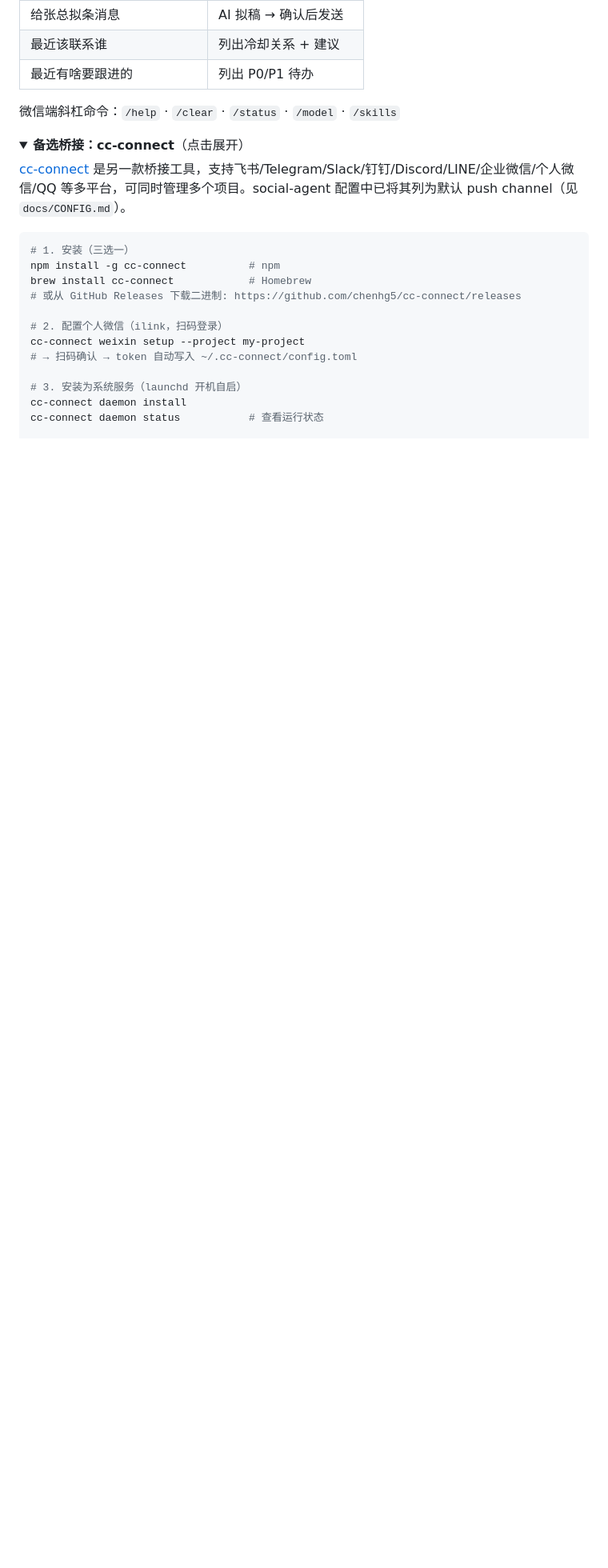
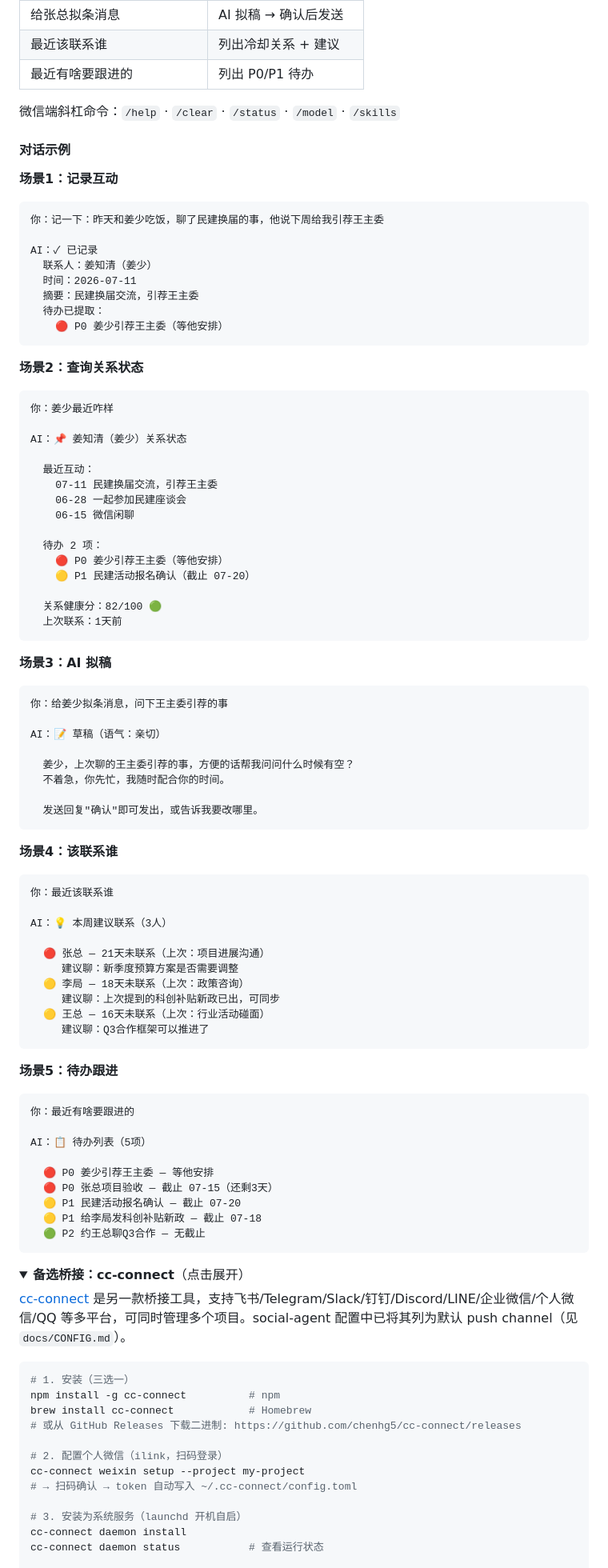
Before and after one commit to farmost-beep/social-agent, a Markdown page: README.md, the part around the change. Shown at 80% size. Drawn GitHub-style; folded sections open; blank space fills up the shorter version.

Commit message:
docs(readme): 新增微信对话使用示例（5个场景）
Generated with [Devin](https://devin.ai)

Co-Authored-By: Devin <158243242+devin-ai-integration[bot]@users.noreply.github.com>

````diff
--- a/README.md
+++ b/README.md
@@ -80,6 +80,78 @@ npm run daemon -- start  # 启动守护进程（开机自启）
 | 最近有啥要跟进的 | 列出 P0/P1 待办 |
 
 微信端斜杠命令：`/help` · `/clear` · `/status` · `/model` · `/skills`
+
+#### 对话示例
+
+**场景1：记录互动**
+```
+你：记一下：昨天和姜少吃饭，聊了民建换届的事，他说下周给我引荐王主委
+
+AI：✓ 已记录
+  联系人：姜知清（姜少）
+  时间：2026-07-11
+  摘要：民建换届交流，引荐王主委
+  待办已提取：
+    🔴 P0 姜少引荐王主委（等他安排）
+```
+
+**场景2：查询关系状态**
+```
+你：姜少最近咋样
+
+AI：📌 姜知清（姜少）关系状态
+
+  最近互动：
+    07-11 民建换届交流，引荐王主委
+    06-28 一起参加民建座谈会
+    06-15 微信闲聊
+
+  待办 2 项：
+    🔴 P0 姜少引荐王主委（等他安排）
+    🟡 P1 民建活动报名确认（截止 07-20）
+
+  关系健康分：82/100 🟢
+  上次联系：1天前
+```
+
+**场景3：AI 拟稿**
+```
+你：给姜少拟条消息，问下王主委引荐的事
+
+AI：📝 草稿（语气：亲切）
+
+  姜少，上次聊的王主委引荐的事，方便的话帮我问问什么时候有空？
+  不着急，你先忙，我随时配合你的时间。
+
+  发送回复"确认"即可发出，或告诉我要改哪里。
+```
+
+**场景4：该联系谁**
+```
+你：最近该联系谁
+
+AI：💡 本周建议联系（3人）
+
+  🔴 张总 — 21天未联系（上次：项目进展沟通）
+     建议聊：新季度预算方案是否需要调整
+  🟡 李局 — 18天未联系（上次：政策咨询）
+     建议聊：上次提到的科创补贴新政已出，可同步
+  🟡 王总 — 16天未联系（上次：行业活动碰面）
+     建议聊：Q3合作框架可以推进了
+```
+
+**场景5：待办跟进**
+```
+你：最近有啥要跟进的
+
+AI：📋 待办列表（5项）
+
+  🔴 P0 姜少引荐王主委 — 等他安排
+  🔴 P0 张总项目验收 — 截止 07-15（还剩3天）
+  🟡 P1 民建活动报名确认 — 截止 07-20
+  🟡 P1 给李局发科创补贴新政 — 截止 07-18
+  🟢 P2 约王总聊Q3合作 — 无截止
+```
 
 <details>
 <summary><b>备选桥接：cc-connect</b>（点击展开）</summary>
````
